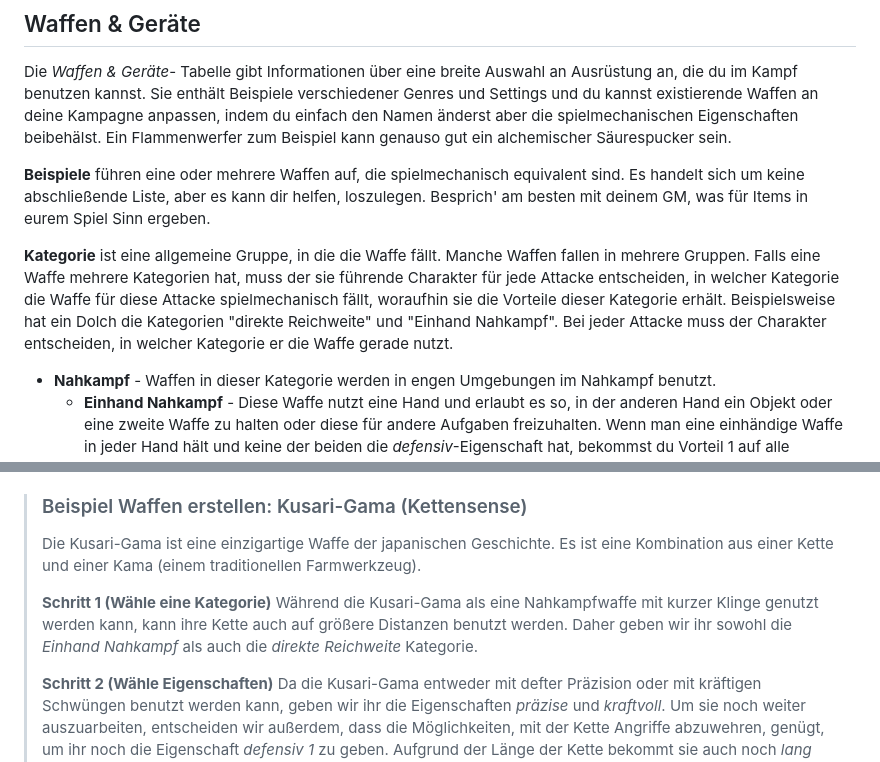
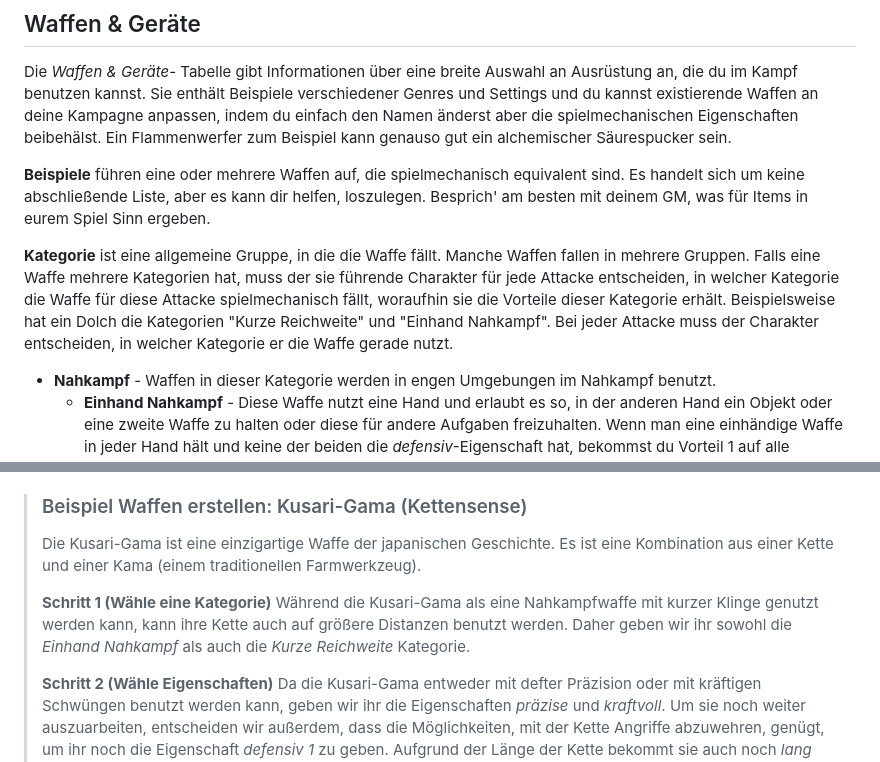
Before and after one commit to Mambouna/openlegend-de, a Markdown page: src/Kapitel-6_Wohlstand-und-Ausruestung.md, 2 parts joined by grey strips. Drawn GitHub-style.

```diff
--- a/src/Kapitel-6_Wohlstand-und-Ausruestung.md
+++ b/src/Kapitel-6_Wohlstand-und-Ausruestung.md
@@ -58,7 +58,7 @@ Die *Waffen & Geräte*- Tabelle gibt Informationen über eine breite Auswahl an
 
 **Beispiele** führen eine oder mehrere Waffen auf, die spielmechanisch equivalent sind. Es handelt sich um keine abschließende Liste, aber es kann dir helfen, loszulegen. Besprich' am besten mit deinem GM, was für Items in eurem Spiel Sinn ergeben.
 
-**Kategorie** ist eine allgemeine Gruppe, in die die Waffe fällt. Manche Waffen fallen in mehrere Gruppen. Falls eine Waffe mehrere Kategorien hat, muss der sie führende Charakter für jede Attacke entscheiden, in welcher Kategorie die Waffe für diese Attacke spielmechanisch fällt, woraufhin sie die Vorteile dieser Kategorie erhält. Beispielsweise hat ein Dolch die Kategorien "direkte Reichweite" und "Einhand Nahkampf". Bei jeder Attacke muss der Charakter entscheiden, in welcher Kategorie er die Waffe gerade nutzt.
+**Kategorie** ist eine allgemeine Gruppe, in die die Waffe fällt. Manche Waffen fallen in mehrere Gruppen. Falls eine Waffe mehrere Kategorien hat, muss der sie führende Charakter für jede Attacke entscheiden, in welcher Kategorie die Waffe für diese Attacke spielmechanisch fällt, woraufhin sie die Vorteile dieser Kategorie erhält. Beispielsweise hat ein Dolch die Kategorien "Kurze Reichweite" und "Einhand Nahkampf". Bei jeder Attacke muss der Charakter entscheiden, in welcher Kategorie er die Waffe gerade nutzt.
 
 - **Nahkampf** - Waffen in dieser Kategorie werden in engen Umgebungen im Nahkampf benutzt.
 	- **Einhand Nahkampf** - Diese Waffe nutzt eine Hand und erlaubt es so, in der anderen Hand ein Objekt oder eine zweite Waffe zu halten oder diese für andere Aufgaben freizuhalten. Wenn man eine einhändige Waffe in jeder Hand hält und keine der beiden die *defensiv*-Eigenschaft hat, bekommst du Vorteil 1 auf alle Nahkampfattacken. Falls beide Waffen, die du führst, passive Boni wie z.B. *defensiv* haben, nutze den besseren der beiden Boni; addiere sie nicht zusammen.
@@ -205,7 +205,7 @@ Alle Waffen (mit Ausnahme von unbewaffneter Schlag), starten mit einem Wohlstand
 > ### Beispiel Waffen erstellen: Kusari-Gama (Kettensense)
 > Die Kusari-Gama ist eine einzigartige Waffe der japanischen Geschichte. Es ist eine Kombination aus einer Kette und einer Kama (einem traditionellen Farmwerkzeug).
 >
-> **Schritt 1 (Wähle eine Kategorie)** Während die Kusari-Gama als eine Nahkampfwaffe mit kurzer Klinge genutzt werden kann, kann ihre Kette auch auf größere Distanzen benutzt werden. Daher geben wir ihr sowohl die *Einhand Nahkampf* als auch die *direkte Reichweite* Kategorie.
+> **Schritt 1 (Wähle eine Kategorie)** Während die Kusari-Gama als eine Nahkampfwaffe mit kurzer Klinge genutzt werden kann, kann ihre Kette auch auf größere Distanzen benutzt werden. Daher geben wir ihr sowohl die *Einhand Nahkampf* als auch die *Kurze Reichweite* Kategorie.
 >
 > **Schritt 2 (Wähle Eigenschaften)** Da die Kusari-Gama entweder mit defter Präzision oder mit kräftigen Schwüngen benutzt werden kann, geben wir ihr die Eigenschaften *präzise* und *kraftvoll*. Um sie noch weiter auszuarbeiten, entscheiden wir außerdem, dass die Möglichkeiten, mit der Kette Angriffe abzuwehren, genügt, um ihr noch die Eigenschaft *defensiv 1* zu geben. Aufgrund der Länge der Kette bekommt sie auch noch *lang* und *langsam*, da das Schwingen Zeit beansprucht.
 >
```
Also changed, not shown: other parts of src/Kapitel-6_Wohlstand-und-Ausruestung.md (+10 -10 lines).
